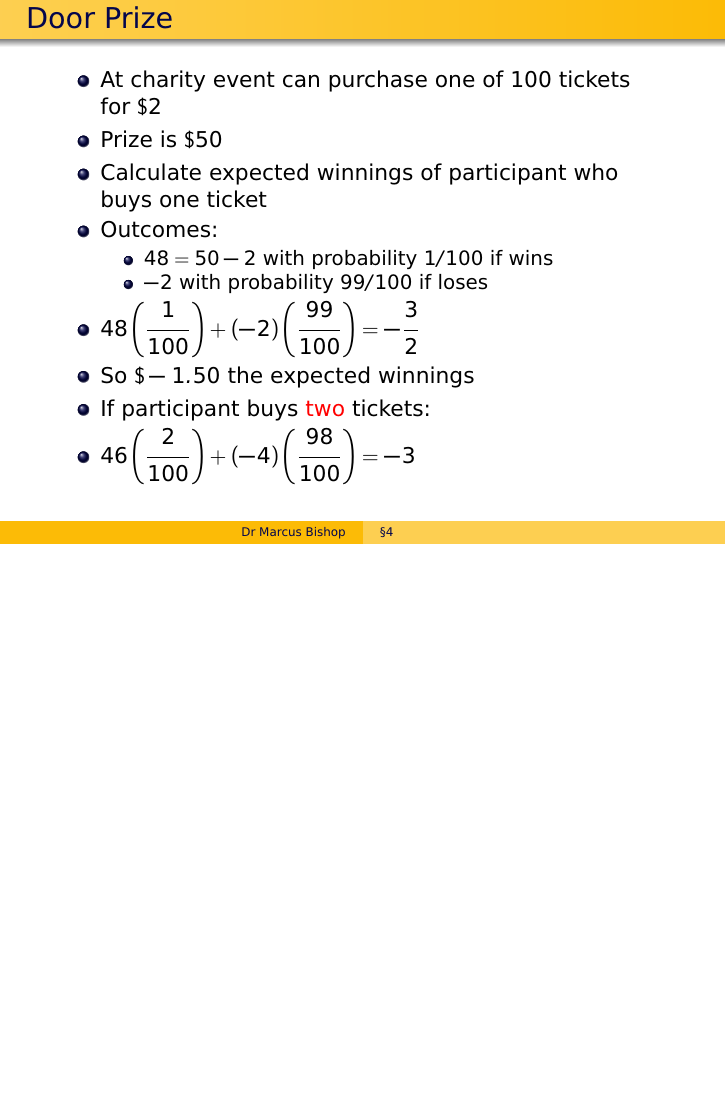
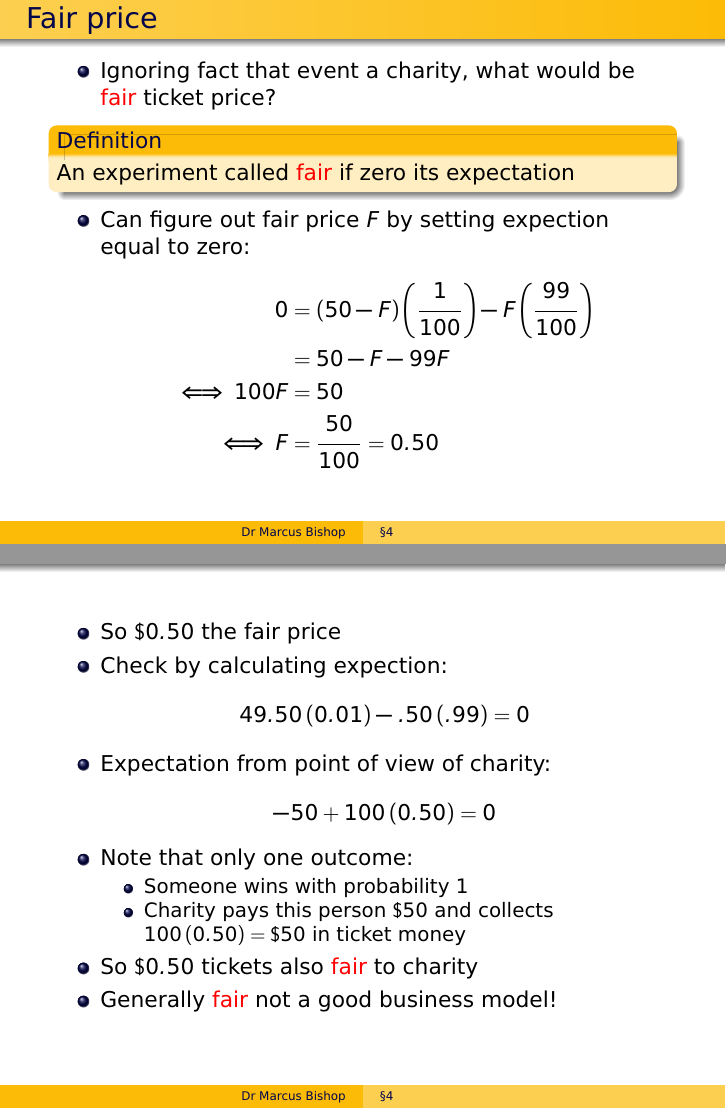
Before and after one commit to marcusjbishop/104, LaTeX slides (4.tex): page 8 of 8 before the commit and pages 9 and 10 of 10 after it, the two joined at a grey line, the shorter picture padded with empty space. Compiled offline with pdfLaTeX.

Commit message:
hope this vorks

```diff
--- a/4.tex
+++ b/4.tex
@@ -161,4 +161,40 @@ shown in table:
 \end{itemize}
 \end{frame}
 
+\begin{frame}{Fair price}
+\begin{itemize}
+\item Ignoring fact that event a charity, what would be \alert{fair}
+ticket price?
+\begin{definition}
+An experiment called \alert{fair} if zero its expectation
+\end{definition}
+\item Can figure out fair price $F$ by setting expection equal to zero:
+\begin{align*}
+0&=\left(50-F\right)\left(\frac{1}{100}\right)
+-F\left(\frac{99}{100}\right)\\
+\only<+->{&=50-F-99F\\}
+\only<+->{\iff 100F&=50\\}
+\only<+->{\iff F&=\frac{50}{100}=0.50}
+\end{align*}
+\end{itemize}
+\end{frame}
+
+\begin{frame}
+\begin{itemize}
+\item So $\$0.50$ the fair price
+\item Check by calculating expection:
+\[49.50\left(0.01\right)-.50\left(.99\right)=0\]
+\item Expectation from point of view of charity:
+\[-50+100\left(0.50\right)=0\]
+\item Note that only one outcome:
+\begin{itemize}
+\item Someone wins with probability $1$
+\item Charity pays this person $\$50$ and collects $100\left(0.50\right)
+=\$50$ in ticket money
+\end{itemize}
+\item So $\$0.50$ tickets also \alert{fair} to charity
+\item Generally \alert{fair} not a good business model!
+\end{itemize}
+\end{frame}
+
 \end{document}
```
Also changed, not shown: s.tex (+2 -1 lines).
